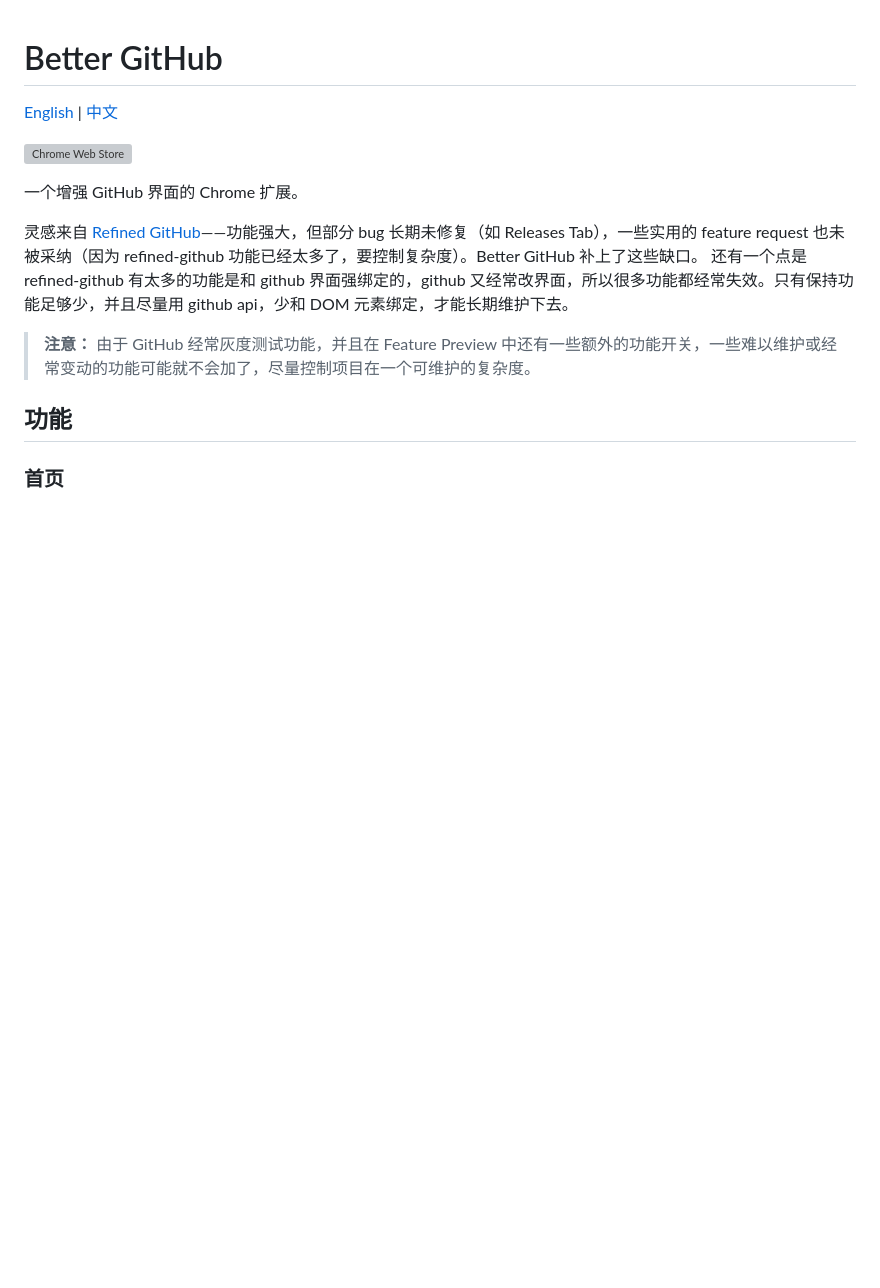
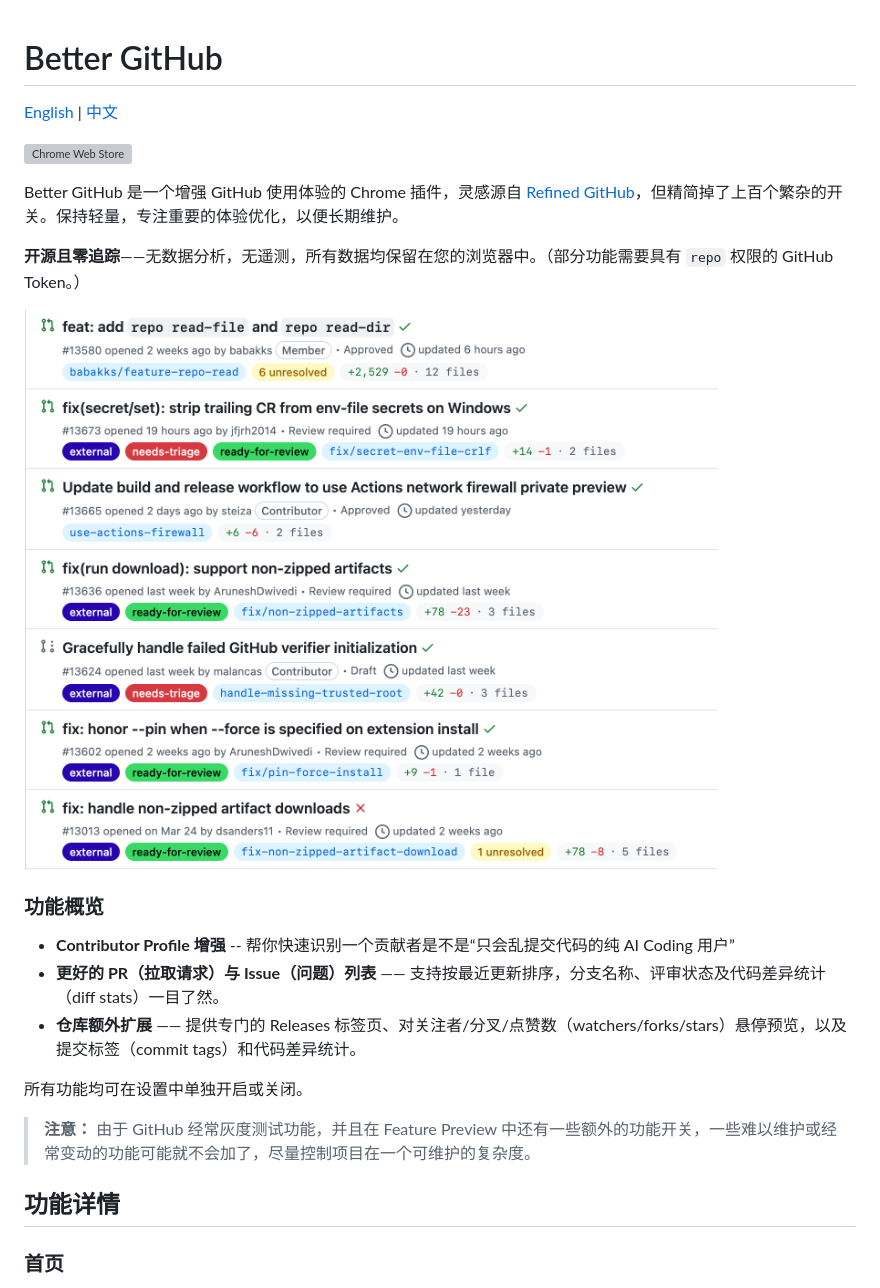
Before and after one commit to rrbe/better-github, a Markdown page: README_CN.md, the part around the change. Rendered like a GitHub page; pictures changed too: docs/screenshots/main_screenshot.png (added); blank space fills up the shorter version; grey boxes are pictures that could not be loaded.

Commit message:
docs: refresh Chinese README intro and add main screenshot

```diff
--- a/README_CN.md
+++ b/README_CN.md
@@ -4,14 +4,23 @@
 
 [![Chrome Web Store](https://img.shields.io/chrome-web-store/v/annimelofpkbcphbdikipjlconehbnpb)](https://chromewebstore.google.com/detail/better-github/annimelofpkbcphbdikipjlconehbnpb)
 
-一个增强 GitHub 界面的 Chrome 扩展。
+Better GitHub 是一个增强 GitHub 使用体验的 Chrome 插件，灵感源自 [Refined GitHub](https://github.com/refined-github/refined-github)，但精简掉了上百个繁杂的开关。保持轻量，专注重要的体验优化，以便长期维护。
 
-灵感来自 [Refined GitHub](https://github.com/refined-github/refined-github)——功能强大，但部分 bug 长期未修复（如 Releases Tab），一些实用的 feature request 也未被采纳（因为 refined-github 功能已经太多了，要控制复杂度）。Better GitHub 补上了这些缺口。
-还有一个点是 refined-github 有太多的功能是和 github 界面强绑定的，github 又经常改界面，所以很多功能都经常失效。只有保持功能足够少，并且尽量用 github api，少和 DOM 元素绑定，才能长期维护下去。
+**开源且零追踪**——无数据分析，无遥测，所有数据均保留在您的浏览器中。（部分功能需要具有 `repo` 权限的 GitHub Token。）
+
+<img src="docs/screenshots/main_screenshot.png" width=600/>
+
+### 功能概览
+
+- **Contributor Profile 增强** -- 帮你快速识别一个贡献者是不是“只会乱提交代码的纯 AI Coding 用户”
+- **更好的 PR（拉取请求）与 Issue（问题）列表** —— 支持按最近更新排序，分支名称、评审状态及代码差异统计（diff stats）一目了然。
+- **仓库额外扩展** —— 提供专门的 Releases 标签页、对关注者/分叉/点赞数（watchers/forks/stars）悬停预览，以及提交标签（commit tags）和代码差异统计。
+
+所有功能均可在设置中单独开启或关闭。
 
 > **注意：** 由于 GitHub 经常灰度测试功能，并且在 Feature Preview 中还有一些额外的功能开关，一些难以维护或经常变动的功能可能就不会加了，尽量控制项目在一个可维护的复杂度。
 
-## 功能
+## 功能详情
 
 ### 首页
 
```
